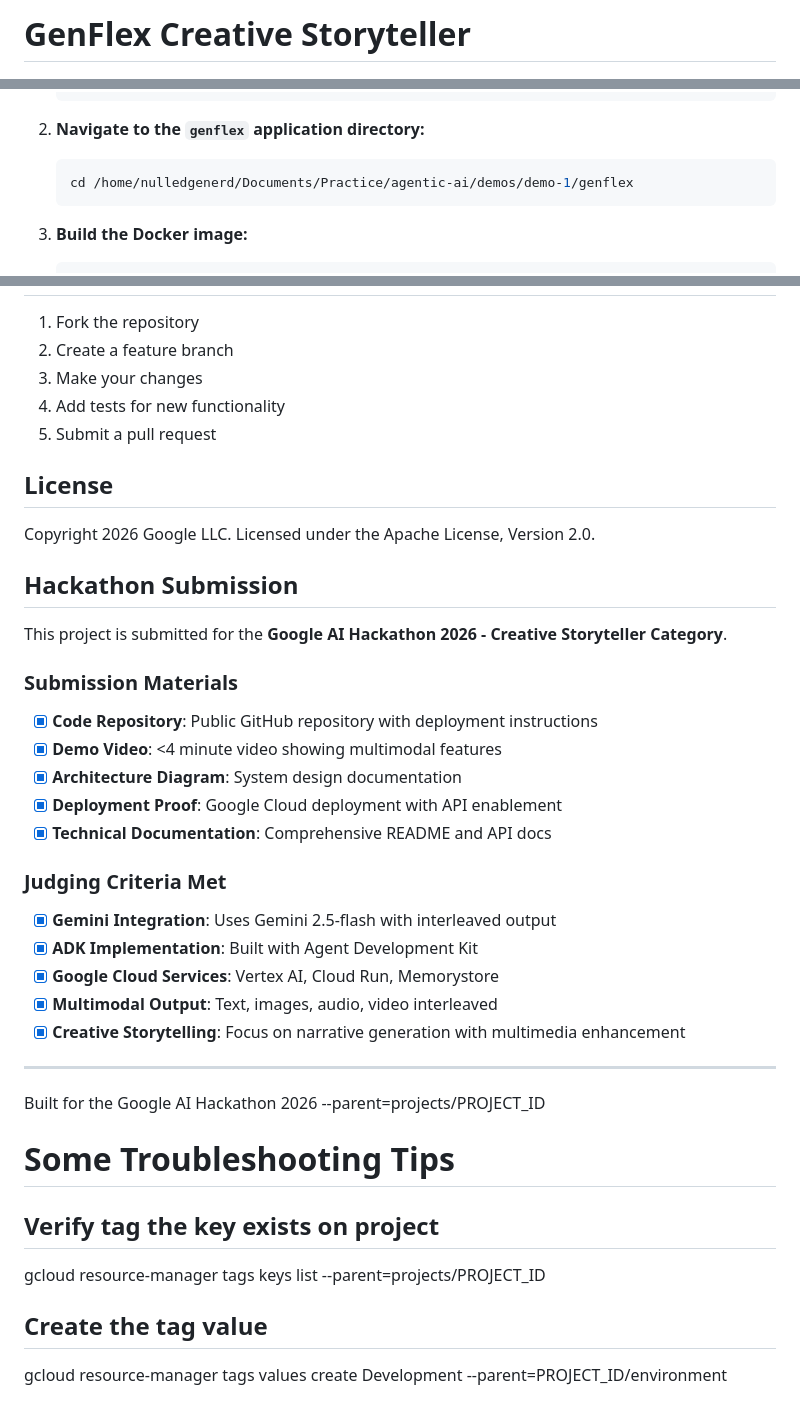
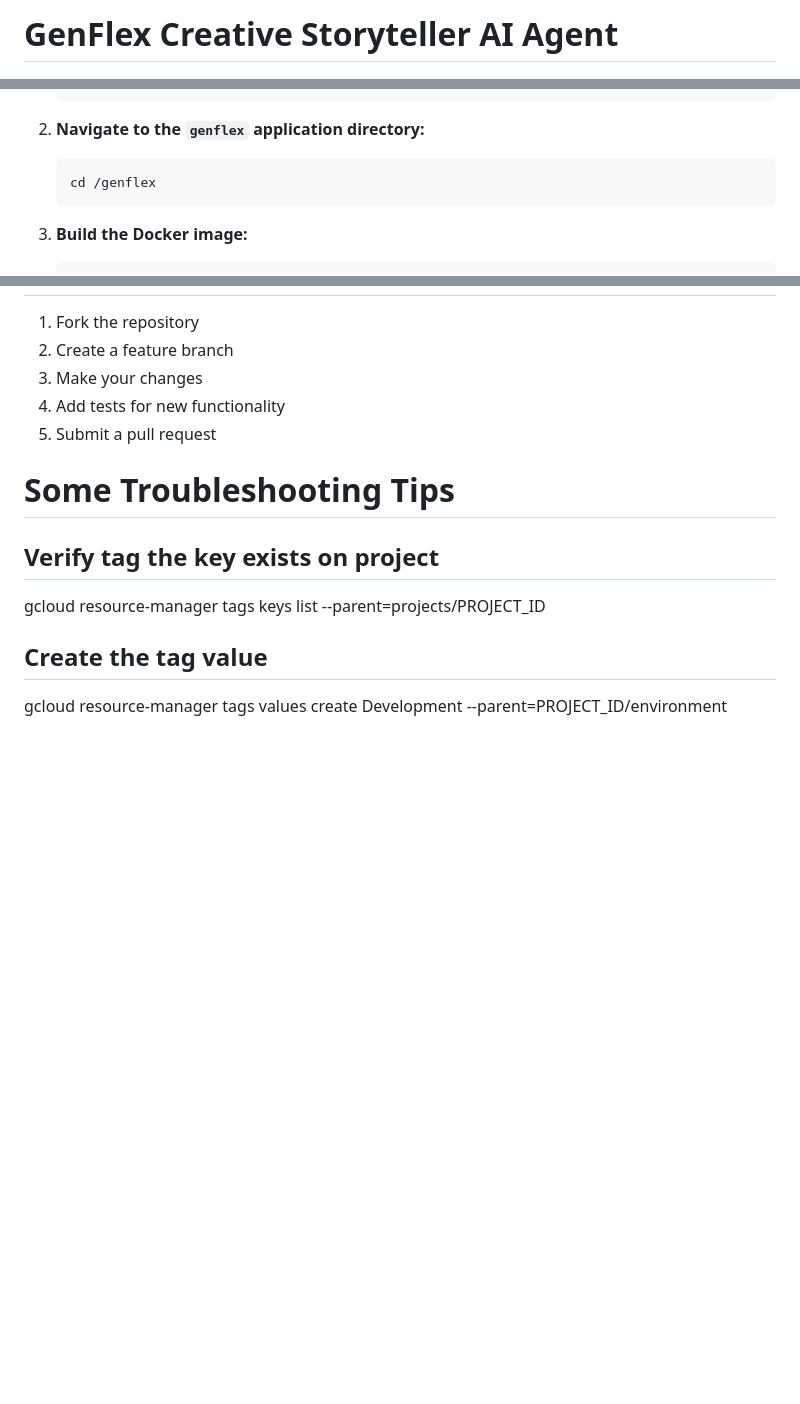
Before and after one commit to Fabr1ce/genflex, a Markdown page: README.md, 3 parts joined by grey strips. GitHub-like rendering; blank space fills up the shorter version.

Commit message:
Revise README for GenFlex Creative Storyteller
Updated README to reflect new project structure and details.

````diff
--- a/README.md
+++ b/README.md
@@ -1,4 +1,4 @@
-# GenFlex Creative Storyteller
+# GenFlex Creative Storyteller AI Agent
 
 ![GenFlex Logo](genflex-logo.png)
 
@@ -347,7 +352,7 @@ For a more Infrastructure-as-Code approach, you can deploy the Cloud Run service
 
 2.  **Navigate to the `genflex` application directory:**
     ```bash
-    cd /home/nulledgenerd/Documents/Practice/agentic-ai/demos/demo-1/genflex
+    cd /genflex
     ```
 
 3.  **Build the Docker image:**
@@ -467,33 +472,6 @@ tail -f logs/run_agent.log
 4. Add tests for new functionality
 5. Submit a pull request
 
-## License
-
-Copyright 2026 Google LLC. Licensed under the Apache License, Version 2.0.
-
-## Hackathon Submission
-
-This project is submitted for the **Google AI Hackathon 2026 - Creative Storyteller Category**.
-
-### Submission Materials
-- [x] **Code Repository**: Public GitHub repository with deployment instructions
-- [x] **Demo Video**: <4 minute video showing multimodal features
-- [x] **Architecture Diagram**: System design documentation
-- [x] **Deployment Proof**: Google Cloud deployment with API enablement
-- [x] **Technical Documentation**: Comprehensive README and API docs
-
-### Judging Criteria Met
-- [x] **Gemini Integration**: Uses Gemini 2.5-flash with interleaved output
-- [x] **ADK Implementation**: Built with Agent Development Kit
-- [x] **Google Cloud Services**: Vertex AI, Cloud Run, Memorystore
-- [x] **Multimodal Output**: Text, images, audio, video interleaved
-- [x] **Creative Storytelling**: Focus on narrative generation with multimedia enhancement
-
----
-
-Built for the Google AI Hackathon 2026
-    --parent=projects/PROJECT_ID
-
 # Some Troubleshooting Tips
 ## Verify tag the key exists on project
 gcloud resource-manager tags keys list --parent=projects/PROJECT_ID
````
Also changed, not shown: other parts of README.md (+9 -5 lines).
